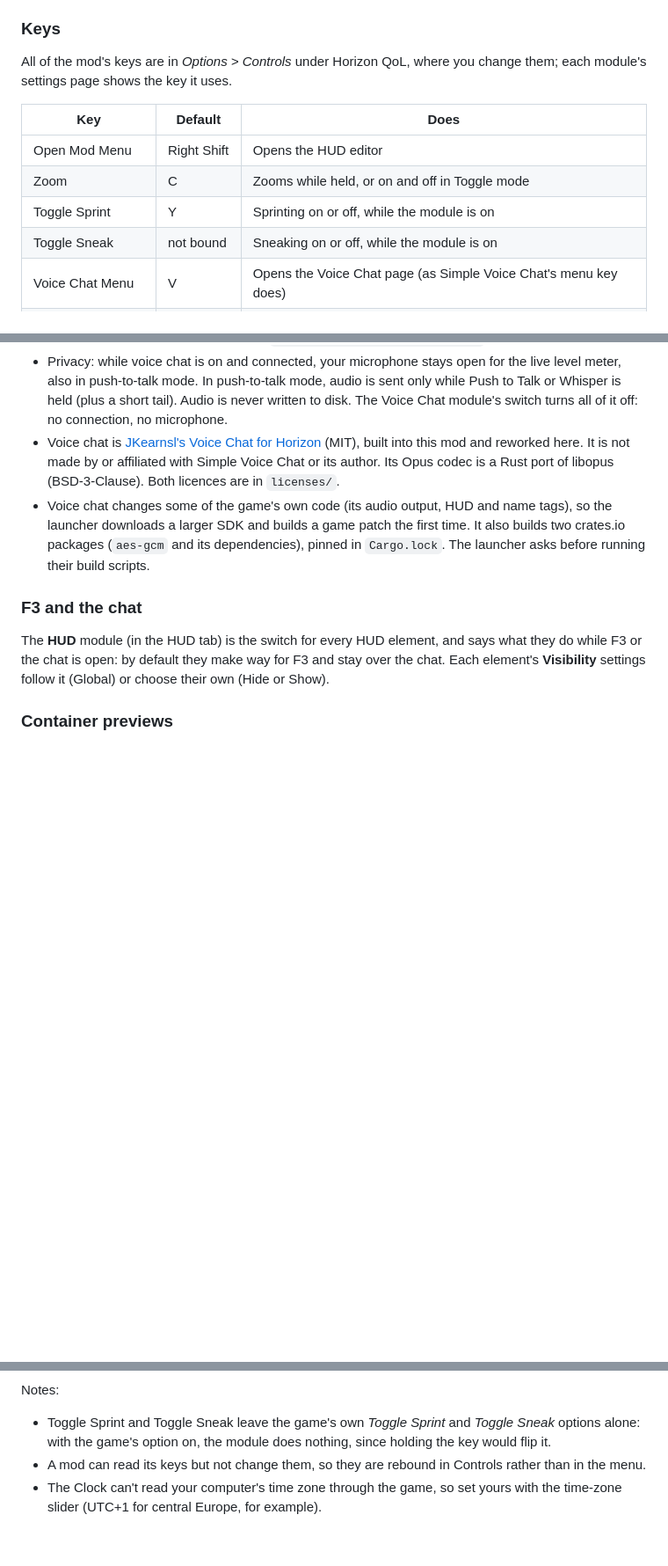
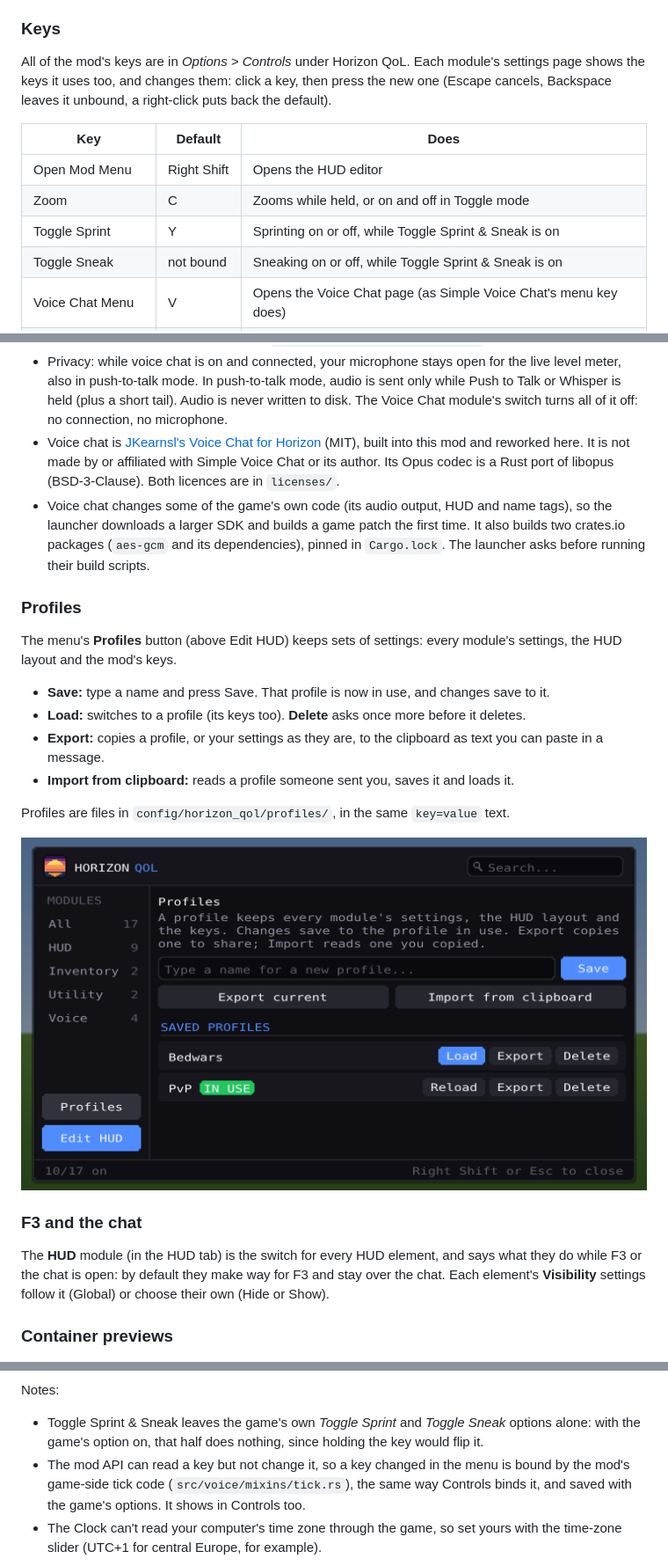
Before and after one commit to dijakonal/horizon-qol, a Markdown page: README.md, 3 parts joined by grey strips. Shown at 88% size. Rendered like a GitHub page; pictures changed too: docs/profiles.png (added); blank space fills up the shorter version.

```diff
--- a/README.md
+++ b/README.md
@@ -25,15 +25,16 @@ Minecraft: Java Edition 26.3, with a client-style mod menu and a HUD editor.
 
 ### Keys
 
-All of the mod's keys are in *Options > Controls* under Horizon QoL, where you change them; each
-module's settings page shows the key it uses.
+All of the mod's keys are in *Options > Controls* under Horizon QoL. Each module's settings page
+shows the keys it uses too, and changes them: click a key, then press the new one (Escape
+cancels, Backspace leaves it unbound, a right-click puts back the default).
 
 | Key | Default | Does |
 | --- | --- | --- |
 | Open Mod Menu | Right Shift | Opens the HUD editor |
 | Zoom | C | Zooms while held, or on and off in Toggle mode |
-| Toggle Sprint | Y | Sprinting on or off, while the module is on |
-| Toggle Sneak | not bound | Sneaking on or off, while the module is on |
+| Toggle Sprint | Y | Sprinting on or off, while Toggle Sprint & Sneak is on |
+| Toggle Sneak | not bound | Sneaking on or off, while Toggle Sprint & Sneak is on |
 | Voice Chat Menu | V | Opens the Voice Chat page (as Simple Voice Chat's menu key does) |
 | Push to Talk | Caps Lock | Talks while held, in push-to-talk mode |
 | Whisper | not bound | Talks to the players right next to you only |
@@ -111,6 +112,21 @@ The game draws these, since it has the players' skins, where the editor puts the
   launcher downloads a larger SDK and builds a game patch the first time. It also builds two
   crates.io packages (`aes-gcm` and its dependencies), pinned in `Cargo.lock`. The launcher asks
   before running their build scripts.
+
+### Profiles
+
+The menu's **Profiles** button (above Edit HUD) keeps sets of settings: every module's settings,
+the HUD layout and the mod's keys.
+
+- **Save:** type a name and press Save. That profile is now in use, and changes save to it.
+- **Load:** switches to a profile (its keys too). **Delete** asks once more before it deletes.
+- **Export:** copies a profile, or your settings as they are, to the clipboard as text you can
+  paste in a message.
+- **Import from clipboard:** reads a profile someone sent you, saves it and loads it.
+
+Profiles are files in `config/horizon_qol/profiles/`, in the same `key=value` text.
+
+![The profiles page](docs/profiles.png)
 
 ### F3 and the chat
 
@@ -168,10 +184,11 @@ FPS, Coordinates and Zoom are on to start with.
 ![Keystrokes as a Switch Pro controller](docs/pad-switch_pro.png)
 
 Notes:
-- Toggle Sprint and Toggle Sneak leave the game's own *Toggle Sprint* and *Toggle Sneak* options
-  alone: with the game's option on, the module does nothing, since holding the key would flip it.
-- A mod can read its keys but not change them, so they are rebound in Controls rather than in
-  the menu.
+- Toggle Sprint & Sneak leaves the game's own *Toggle Sprint* and *Toggle Sneak* options
+  alone: with the game's option on, that half does nothing, since holding the key would flip it.
+- The mod API can read a key but not change it, so a key changed in the menu is bound by the
+  mod's game-side tick code (`src/voice/mixins/tick.rs`), the same way Controls binds it, and
+  saved with the game's options. It shows in Controls too.
 - The Clock can't read your computer's time zone through the game, so set yours with the
   time-zone slider (UTC+1 for central Europe, for example).
 
```
Also changed, not shown: other parts of README.md (+7 -6 lines), docs/options-sprint.png, docs/previews.png, 11 other files.
